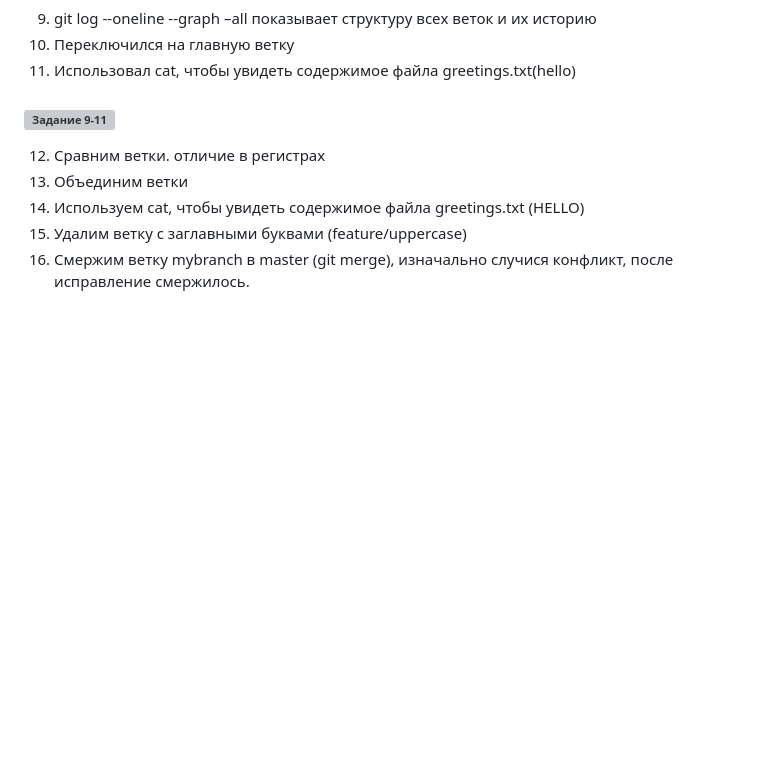
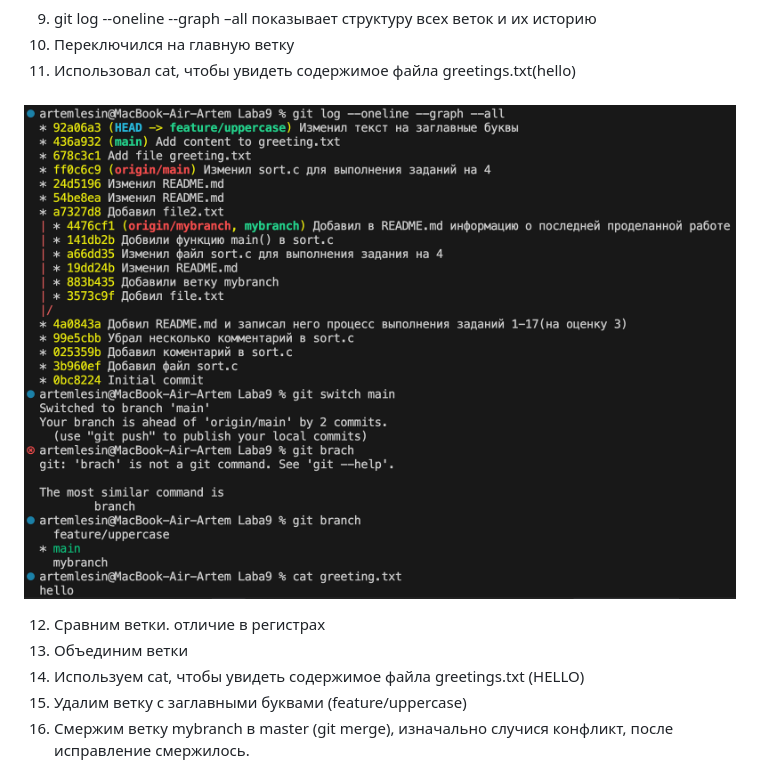
Before and after one commit to ArtemLeshin/programming-in-C, a Markdown page: README.md, the part around the change. Drawn GitHub-style; blank space fills up the shorter version; grey boxes are pictures that could not be loaded.

Commit message:
Изменил скриншот в README.md

```diff
--- a/README.md
+++ b/README.md
@@ -110,7 +110,7 @@ git diff --staged - показывает изменения добавленны
 9. git log --oneline --graph –all показывает структуру всех веток и их историю
 10. Переключился на главную ветку
 11. Использовал cat, чтобы увидеть содержимое файла greetings.txt(hello)
-### ![Задание 9-11](photo_ff-merge/photo2.pngg)
+### ![Задание 9-11](photo_ff-merge/photo2.png)
 12. Сравним ветки. отличие в регистрах
 13. Объединим ветки
 14. Используем cat, чтобы увидеть содержимое файла greetings.txt (HELLO)
```
